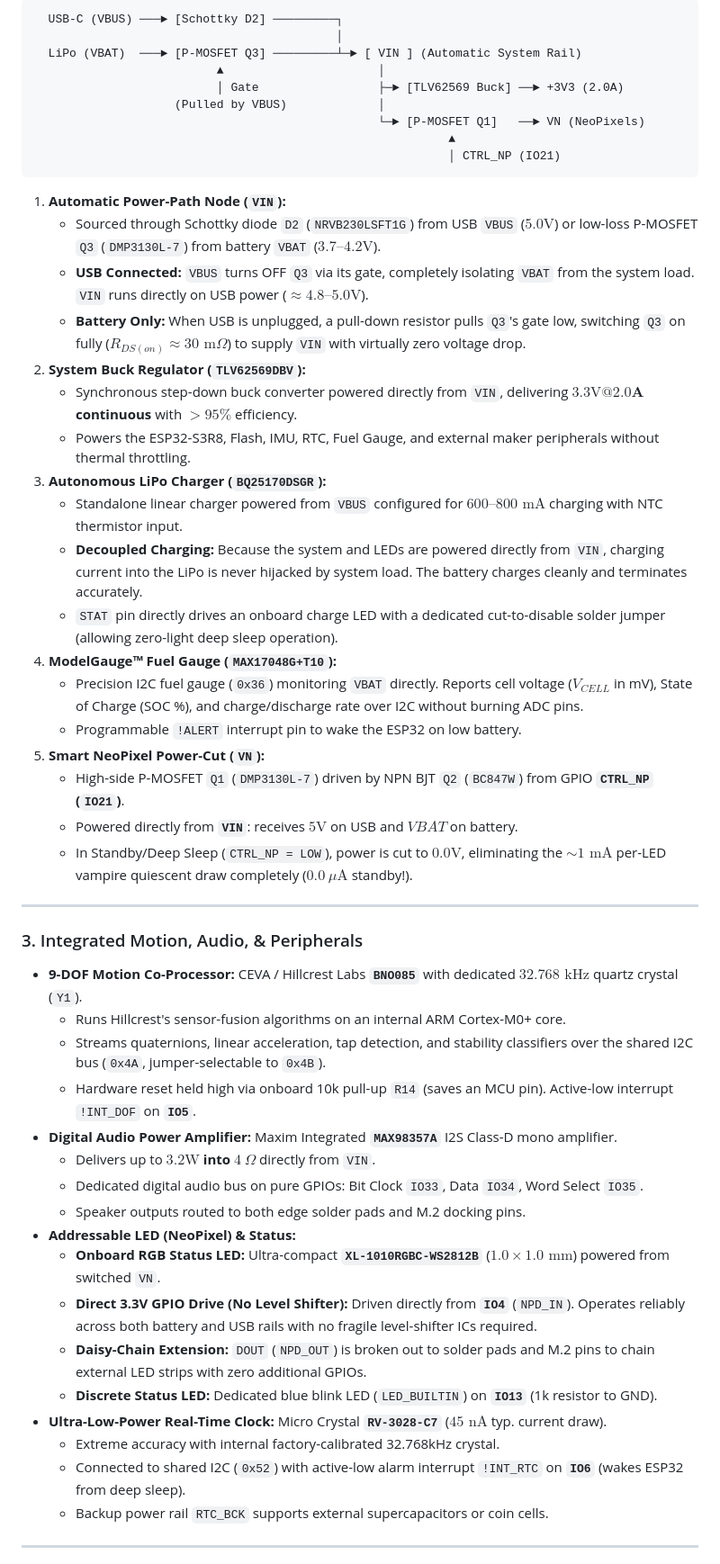
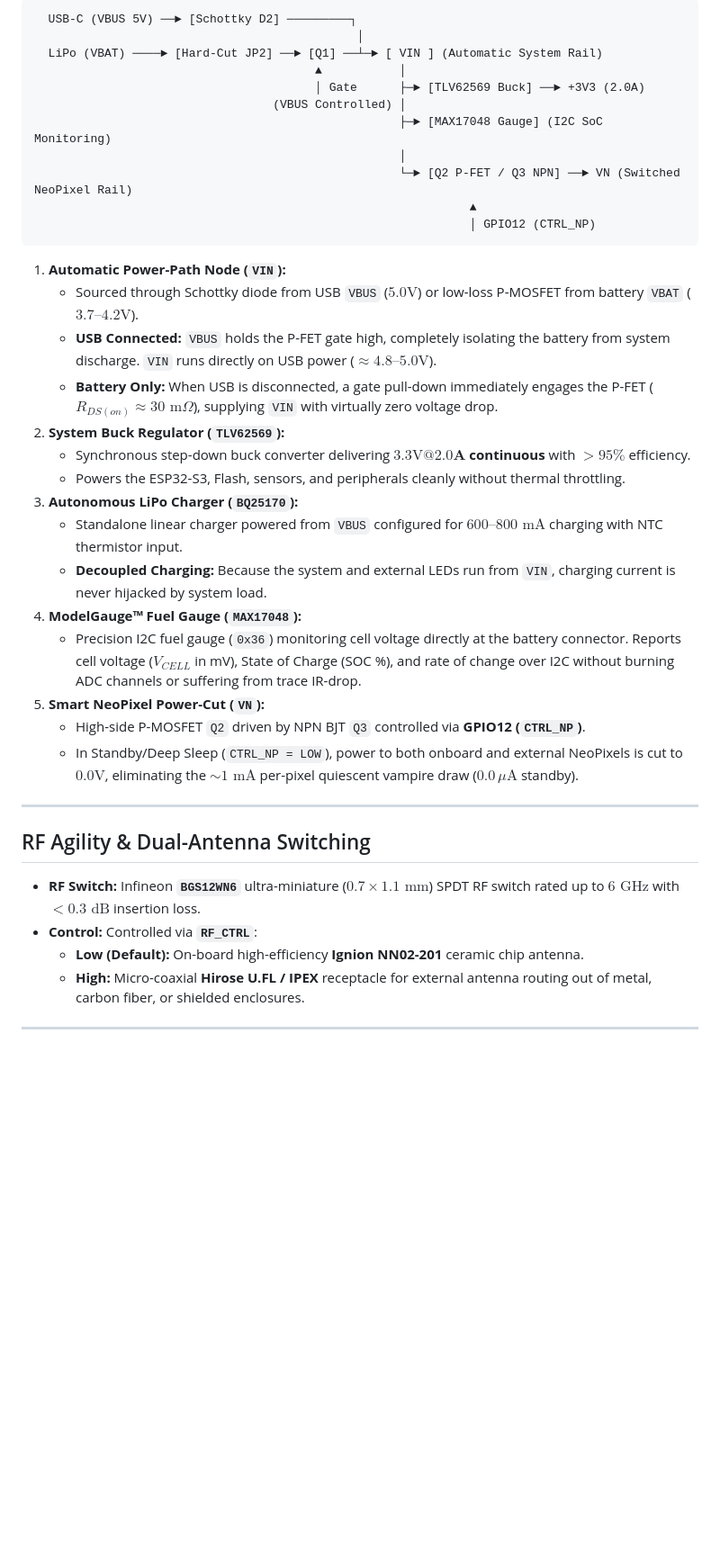
Before and after one commit to Ghost3379/NX-DBS3, a Markdown page: README.md, the part around one of its changes. Shown at 90% size. GitHub-like rendering; blank space fills up the shorter version.

Commit message:
docs(readme): update specifications for 6-layer M.2 2280 Key B architecture, embed latest 3D render

````diff
--- a/README.md
+++ b/README.md
@@ -83,55 +75,42 @@ The NX-Edge implements a robust, autonomous **Power-Path management architecture
 
 ```text
-  USB-C (VBUS) ───► [Schottky D2] ─────────┐
-                                           │
-  LiPo (VBAT)  ───► [P-MOSFET Q3] ─────────┴─► [ VIN ] (Automatic System Rail)
-                          ▲                      │
-                          │ Gate                 ├─► [TLV62569 Buck] ──► +3V3 (2.0A)
-                    (Pulled by VBUS)             │
-                                                 └─► [P-MOSFET Q1]   ──► VN (NeoPixels)
-                                                           ▲
-                                                           │ CTRL_NP (IO21)
+  USB-C (VBUS 5V) ──► [Schottky D2] ─────────┐
+                                              │
+  LiPo (VBAT) ────► [Hard-Cut JP2] ──► [Q1] ──┴─► [ VIN ] (Automatic System Rail)
+                                        ▲           │
+                                        │ Gate      ├─► [TLV62569 Buck] ──► +3V3 (2.0A)
+                                  (VBUS Controlled) │
+                                                    ├─► [MAX17048 Gauge] (I2C SoC Monitoring)
+                                                    │
+                                                    └─► [Q2 P-FET / Q3 NPN] ──► VN (Switched NeoPixel Rail)
+                                                              ▲
+                                                              │ GPIO12 (CTRL_NP)
 ```
 
 1. **Automatic Power-Path Node (`VIN`):**
-   * Sourced through Schottky diode `D2` (`NRVB230LSFT1G`) from USB `VBUS` ($5.0\text{V}$) or low-loss P-MOSFET `Q3` (`DMP3130L-7`) from battery `VBAT` ($3.7\text{–}4.2\text{V}$).
-   * **USB Connected:** `VBUS` turns OFF `Q3` via its gate, completely isolating `VBAT` from the system load. `VIN` runs directly on USB power ($\approx 4.8\text{–}5.0\text{V}$).
-   * **Battery Only:** When USB is unplugged, a pull-down resistor pulls `Q3`'s gate low, switching `Q3` on fully ($R_{DS(on)} \approx 30\text{ m}\Omega$) to supply `VIN` with virtually zero voltage drop.
-2. **System Buck Regulator (`TLV62569DBV`):**
-   * Synchronous step-down buck converter powered directly from `VIN`, delivering **$3.3\text{V} @ \mathbf{2.0\text{A}}$ continuous** with $>95\%$ efficiency.
-   * Powers the ESP32-S3R8, Flash, IMU, RTC, Fuel Gauge, and external maker peripherals without thermal throttling.
-3. **Autonomous LiPo Charger (`BQ25170DSGR`):**
+   * Sourced through Schottky diode from USB `VBUS` ($5.0\text{V}$) or low-loss P-MOSFET from battery `VBAT` ($3.7\text{–}4.2\text{V}$).
+   * **USB Connected:** `VBUS` holds the P-FET gate high, completely isolating the battery from system discharge. `VIN` runs directly on USB power ($\approx 4.8\text{–}5.0\text{V}$).
+   * **Battery Only:** When USB is disconnected, a gate pull-down immediately engages the P-FET ($R_{DS(on)} \approx 30\text{ m}\Omega$), supplying `VIN` with virtually zero voltage drop.
+2. **System Buck Regulator (`TLV62569`):**
+   * Synchronous step-down buck converter delivering **$3.3\text{V} @ \mathbf{2.0\text{A}}$ continuous** with $>95\%$ efficiency.
+   * Powers the ESP32-S3, Flash, sensors, and peripherals cleanly without thermal throttling.
+3. **Autonomous LiPo Charger (`BQ25170`):**
    * Standalone linear charger powered from `VBUS` configured for $600\text{–}800\text{ mA}$ charging with NTC thermistor input.
-   * **Decoupled Charging:** Because the system and LEDs are powered directly from `VIN`, charging current into the LiPo is never hijacked by system load. The battery charges cleanly and terminates accurately.
-   * `STAT` pin directly drives an onboard charge LED with a dedicated cut-to-disable solder jumper (allowing zero-light deep sleep operation).
-4. **ModelGauge™ Fuel Gauge (`MAX17048G+T10`):**
-   * Precision I2C fuel gauge (`0x36`) monitoring `VBAT` directly. Reports cell voltage ($V_{CELL}$ in mV), State of Charge (SOC %), and charge/discharge rate over I2C without burning ADC pins.
-   * Programmable `!ALERT` interrupt pin to wake the ESP32 on low battery.
+   * **Decoupled Charging:** Because the system and external LEDs run from `VIN`, charging current is never hijacked by system load.
+4. **ModelGauge™ Fuel Gauge (`MAX17048`):**
+   * Precision I2C fuel gauge (`0x36`) monitoring cell voltage directly at the battery connector. Reports cell voltage ($V_{CELL}$ in mV), State of Charge (SOC %), and rate of change over I2C without burning ADC channels or suffering from trace IR-drop.
 5. **Smart NeoPixel Power-Cut (`VN`):**
-   * High-side P-MOSFET `Q1` (`DMP3130L-7`) driven by NPN BJT `Q2` (`BC847W`) from GPIO **`CTRL_NP` (`IO21`)**.
-   * Powered directly from **`VIN`**: receives $5\text{V}$ on USB and $VBAT$ on battery.
-   * In Standby/Deep Sleep (`CTRL_NP = LOW`), power is cut to $0.0\text{V}$, eliminating the $\sim 1\text{ mA}$ per-LED vampire quiescent draw completely ($0.0\ \mu\text{A}$ standby!).
+   * High-side P-MOSFET `Q2` driven by NPN BJT `Q3` controlled via **GPIO12 (`CTRL_NP`)**.
+   * In Standby/Deep Sleep (`CTRL_NP = LOW`), power to both onboard and external NeoPixels is cut to $0.0\text{V}$, eliminating the $\sim 1\text{ mA}$ per-pixel quiescent vampire draw ($0.0\,\mu\text{A}$ standby).
 
 ---
 
-### 3. Integrated Motion, Audio, & Peripherals
-* **9-DOF Motion Co-Processor:** CEVA / Hillcrest Labs **`BNO085`** with dedicated $32.768\text{ kHz}$ quartz crystal (`Y1`).
-  * Runs Hillcrest's sensor-fusion algorithms on an internal ARM Cortex-M0+ core.
-  * Streams quaternions, linear acceleration, tap detection, and stability classifiers over the shared I2C bus (`0x4A`, jumper-selectable to `0x4B`).
-  * Hardware reset held high via onboard 10k pull-up `R14` (saves an MCU pin). Active-low interrupt `!INT_DOF` on **`IO5`**.
-* **Digital Audio Power Amplifier:** Maxim Integrated **`MAX98357A`** I2S Class-D mono amplifier.
-  * Delivers up to **$3.2\text{W}$ into $4\ \Omega$** directly from `VIN`.
-  * Dedicated digital audio bus on pure GPIOs: Bit Clock `IO33`, Data `IO34`, Word Select `IO35`.
-  * Speaker outputs routed to both edge solder pads and M.2 docking pins.
-* **Addressable LED (NeoPixel) & Status:**
-  * **Onboard RGB Status LED:** Ultra-compact **`XL-1010RGBC-WS2812B`** ($1.0 \times 1.0\text{ mm}$) powered from switched `VN`.
-  * **Direct 3.3V GPIO Drive (No Level Shifter):** Driven directly from **`IO4`** (`NPD_IN`). Operates reliably across both battery and USB rails with no fragile level-shifter ICs required.
-  * **Daisy-Chain Extension:** `DOUT` (`NPD_OUT`) is broken out to solder pads and M.2 pins to chain external LED strips with zero additional GPIOs.
-  * **Discrete Status LED:** Dedicated blue blink LED (`LED_BUILTIN`) on **`IO13`** (1k resistor to GND).
-* **Ultra-Low-Power Real-Time Clock:** Micro Crystal **`RV-3028-C7`** ($45\text{ nA}$ typ. current draw).
-  * Extreme accuracy with internal factory-calibrated 32.768kHz crystal.
-  * Connected to shared I2C (`0x52`) with active-low alarm interrupt `!INT_RTC` on **`IO6`** (wakes ESP32 from deep sleep).
-  * Backup power rail `RTC_BCK` supports external supercapacitors or coin cells.
+## RF Agility & Dual-Antenna Switching
+
+* **RF Switch:** Infineon **`BGS12WN6`** ultra-miniature ($0.7 \times 1.1\text{ mm}$) SPDT RF switch rated up to $6\text{ GHz}$ with $<0.3\text{ dB}$ insertion loss.
+* **Control:** Controlled via **`RF_CTRL`**:
+  * **Low (Default):** On-board high-efficiency **Ignion NN02-201** ceramic chip antenna.
+  * **High:** Micro-coaxial **Hirose U.FL / IPEX** receptacle for external antenna routing out of metal, carbon fiber, or shielded enclosures.
 
 ---
 
````
Also changed, not shown: other parts of README.md (+61 -150 lines), docs/NX-Edge_3D_render.jpg (added), 1 other file.
